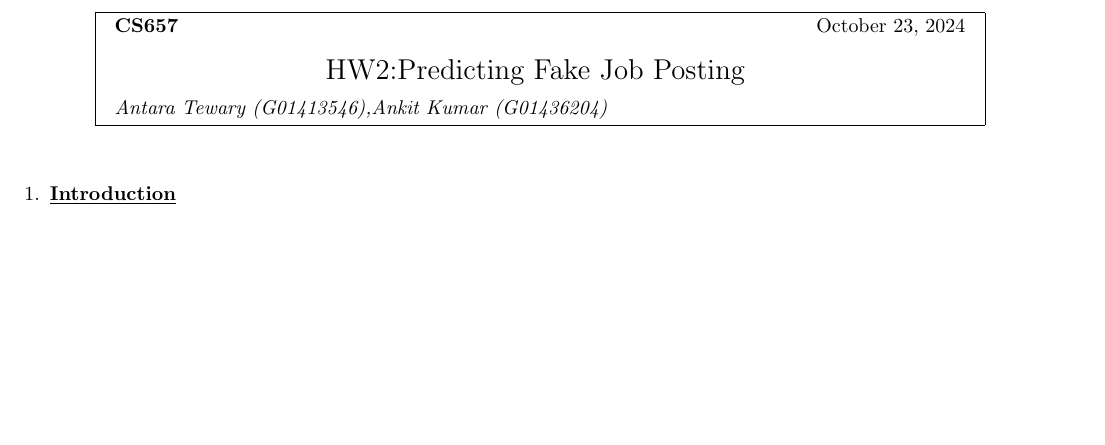
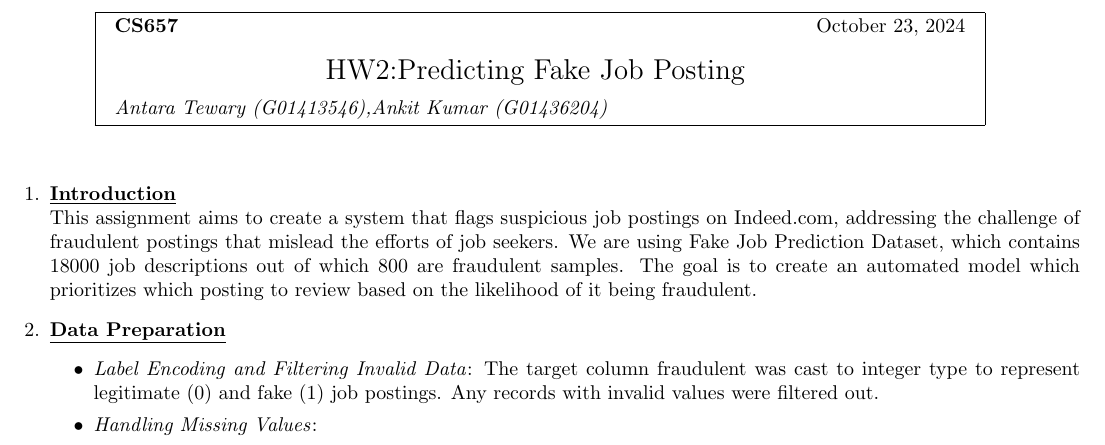
Before and after one commit to StringAna/Fake-Job-Posting, a LaTeX problem sheet (HW2-Report/HW2_Report.tex): part of the page, cut so that both start at the same text, the shorter picture padded with empty space. Compiled offline with pdfLaTeX.

```diff
--- a/HW2-Report/HW2_Report.tex
+++ b/HW2-Report/HW2_Report.tex
@@ -55,7 +55,14 @@
 \solheader{1}{Antara Tewary (G01413546),Ankit Kumar (G01436204)}
 
 \begin{enumerate}
-    \item \textbf{\underline{Introduction}}\\ \\
+    \item \textbf{\underline{Introduction}}\\
+    This assignment aims to create a system that flags suspicious job postings on Indeed.com, addressing the challenge of fraudulent postings that mislead the efforts of job seekers. We are using Fake Job Prediction Dataset, which contains 18000 job descriptions out of which 800 are fraudulent samples. The goal is to create an automated model which prioritizes which posting to review based on the likelihood of it being fraudulent.
+
+    \item \textbf{\underline{Data Preparation}}
+    \begin{itemize}
+      \item \textit{Label Encoding and Filtering Invalid Data}: The target column fraudulent was cast to integer type to represent legitimate (0) and fake (1) job postings. Any records with invalid values were filtered out.
+      \item \textit{Handling Missing Values}:
+    \end{itemize}
 \end{enumerate}
 
 \end{document}
```
Also changed, not shown: HW2-Report/HW2_Report.pdf, 1 other file.
